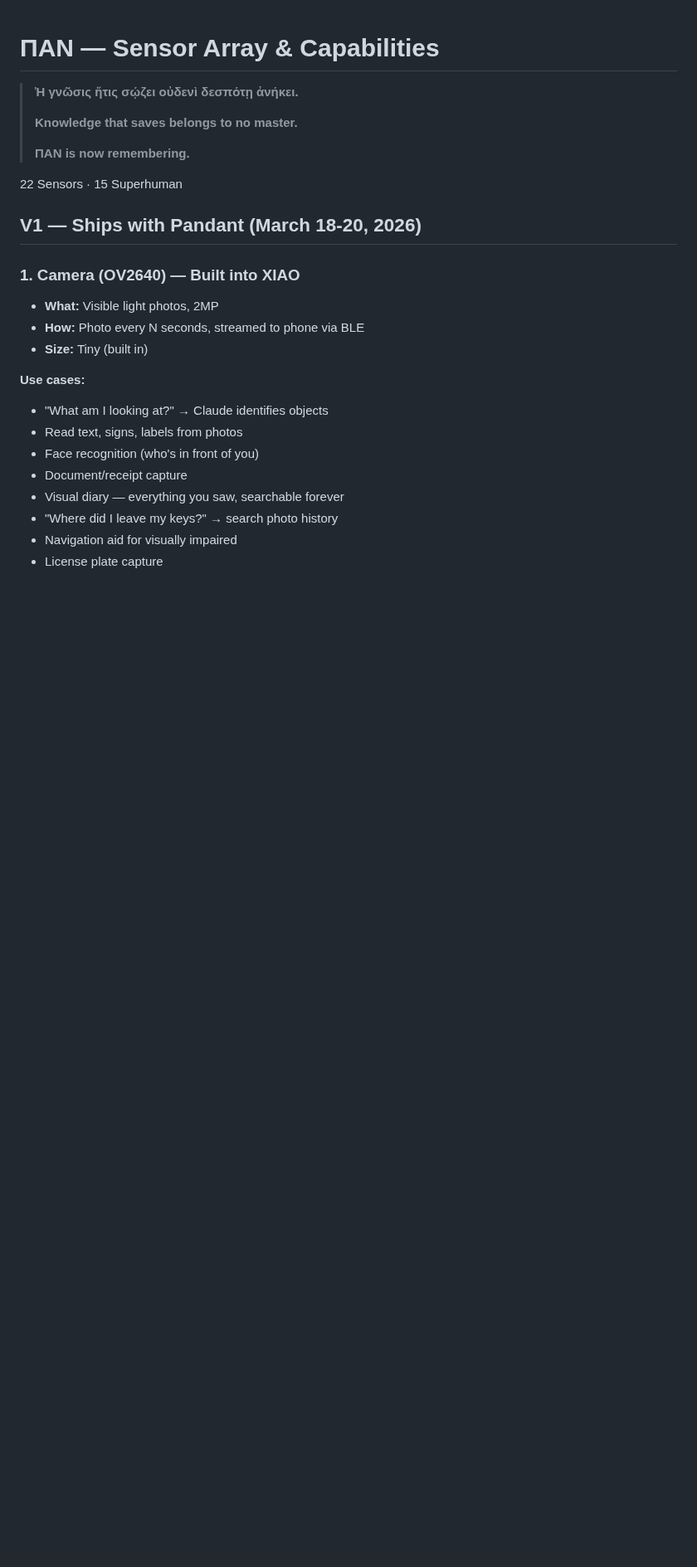
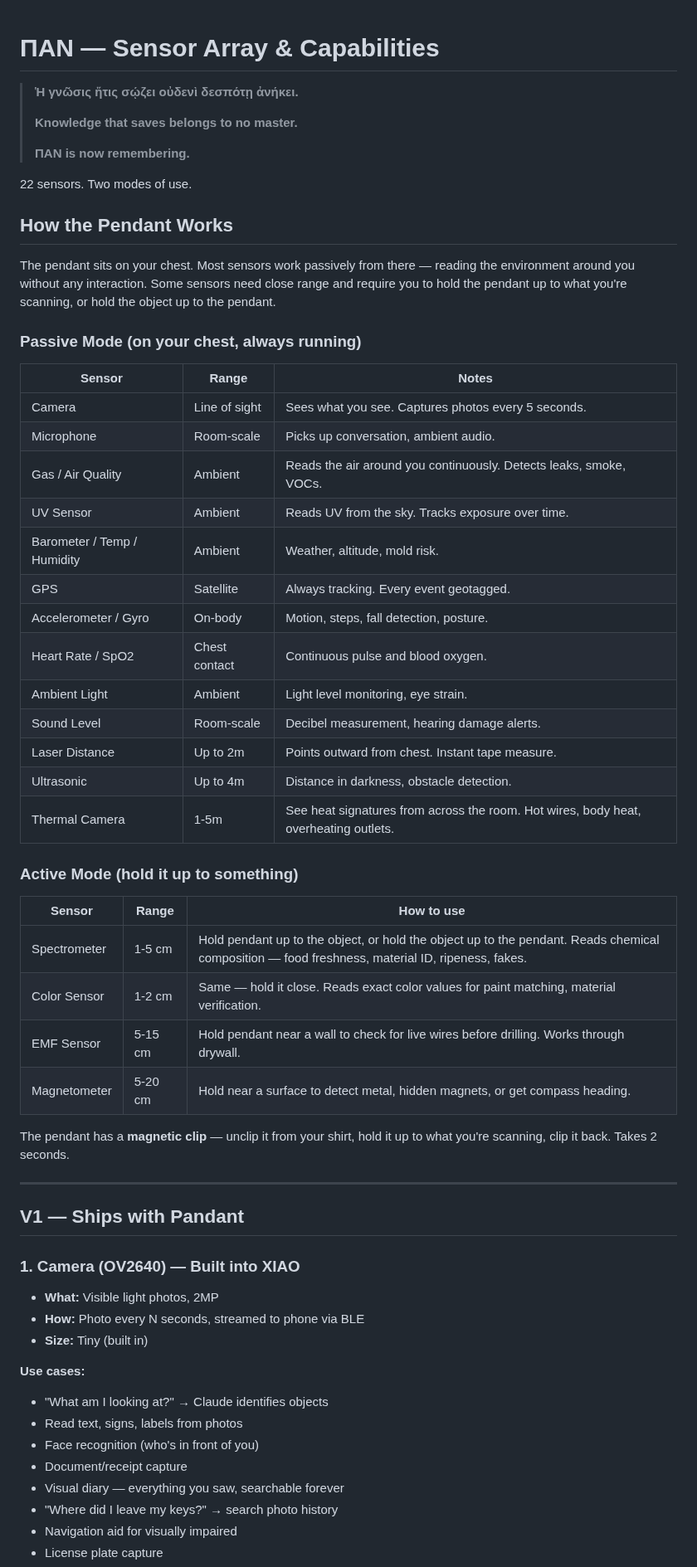
Before and after one commit to Tereseus/PAN, a Markdown page: SENSOR-ARRAY.md, the part around the change. Shown at 83% size. GitHub-like rendering; blank space fills up the shorter version.

Commit message:
SENSOR-ARRAY: add passive vs active mode usage guide
Documents which sensors work on-chest (passive) vs which need
close range (active). Includes effective range for every sensor.
Magnetic clip design for quick detach/reattach during active scans.

Co-Authored-By: Claude Opus 4.6 (1M context) <noreply@anthropic.com>

```diff
--- a/SENSOR-ARRAY.md
+++ b/SENSOR-ARRAY.md
@@ -6,9 +6,44 @@
 >
 > **ΠΑΝ is now remembering.**
 
-22 Sensors · 15 Superhuman
+22 sensors. Two modes of use.
 
-## V1 — Ships with Pandant (March 18-20, 2026)
+## How the Pendant Works
+
+The pendant sits on your chest. Most sensors work passively from there — reading the environment around you without any interaction. Some sensors need close range and require you to hold the pendant up to what you're scanning, or hold the object up to the pendant.
+
+### Passive Mode (on your chest, always running)
+
+| Sensor | Range | Notes |
+|--------|-------|-------|
+| Camera | Line of sight | Sees what you see. Captures photos every 5 seconds. |
+| Microphone | Room-scale | Picks up conversation, ambient audio. |
+| Gas / Air Quality | Ambient | Reads the air around you continuously. Detects leaks, smoke, VOCs. |
+| UV Sensor | Ambient | Reads UV from the sky. Tracks exposure over time. |
+| Barometer / Temp / Humidity | Ambient | Weather, altitude, mold risk. |
+| GPS | Satellite | Always tracking. Every event geotagged. |
+| Accelerometer / Gyro | On-body | Motion, steps, fall detection, posture. |
+| Heart Rate / SpO2 | Chest contact | Continuous pulse and blood oxygen. |
+| Ambient Light | Ambient | Light level monitoring, eye strain. |
+| Sound Level | Room-scale | Decibel measurement, hearing damage alerts. |
+| Laser Distance | Up to 2m | Points outward from chest. Instant tape measure. |
+| Ultrasonic | Up to 4m | Distance in darkness, obstacle detection. |
+| Thermal Camera | 1-5m | See heat signatures from across the room. Hot wires, body heat, overheating outlets. |
+
+### Active Mode (hold it up to something)
+
+| Sensor | Range | How to use |
+|--------|-------|-----------|
+| Spectrometer | 1-5 cm | Hold pendant up to the object, or hold the object up to the pendant. Reads chemical composition — food freshness, material ID, ripeness, fakes. |
+| Color Sensor | 1-2 cm | Same — hold it close. Reads exact color values for paint matching, material verification. |
+| EMF Sensor | 5-15 cm | Hold pendant near a wall to check for live wires before drilling. Works through drywall. |
+| Magnetometer | 5-20 cm | Hold near a surface to detect metal, hidden magnets, or get compass heading. |
+
+The pendant has a **magnetic clip** — unclip it from your shirt, hold it up to what you're scanning, clip it back. Takes 2 seconds.
+
+---
+
+## V1 — Ships with Pandant
 
 ### 1. Camera (OV2640) — Built into XIAO
 - **What:** Visible light photos, 2MP
```
